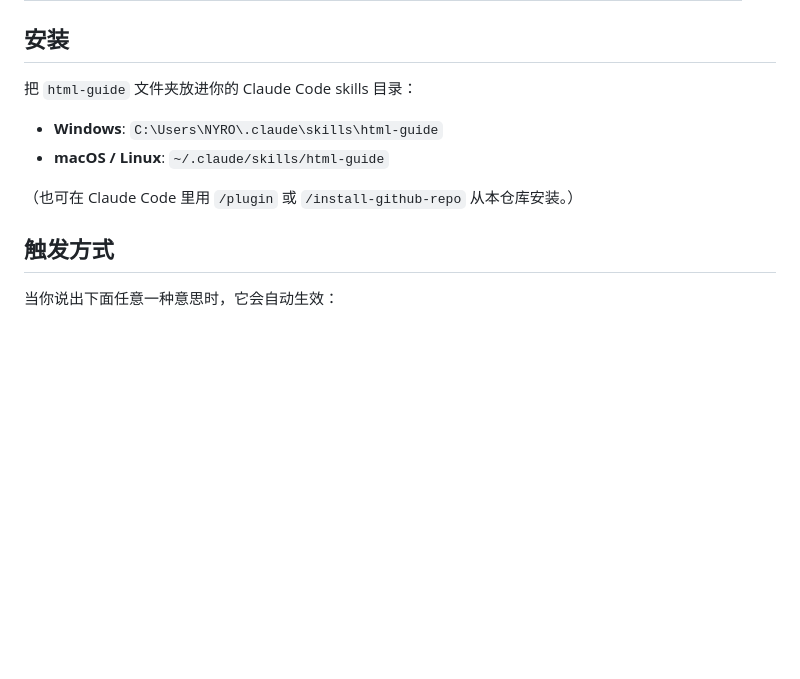
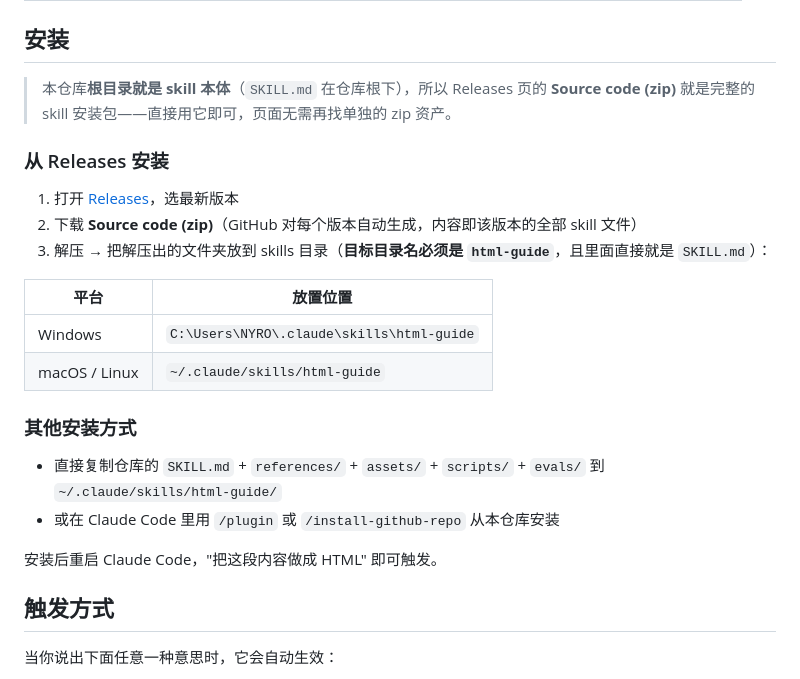
Before and after one commit to BFRKQSB7/html-guide-skill, a Markdown page: README.md, the part around the change. Drawn GitHub-style; blank space fills up the shorter version.

Commit message:
docs: 安装说明补充 Releases 源码包即 skill 本体

```diff
--- a/README.md
+++ b/README.md
@@ -35,12 +35,25 @@
 
 ## 安装
 
-把 `html-guide` 文件夹放进你的 Claude Code skills 目录：
+> 本仓库**根目录就是 skill 本体**（`SKILL.md` 在仓库根下），所以 Releases 页的 **Source code (zip)** 就是完整的 skill 安装包——直接用它即可，页面无需再找单独的 zip 资产。
 
-- **Windows**: `C:\Users\NYRO\.claude\skills\html-guide`
-- **macOS / Linux**: `~/.claude/skills/html-guide`
+### 从 Releases 安装
 
-（也可在 Claude Code 里用 `/plugin` 或 `/install-github-repo` 从本仓库安装。）
+1. 打开 [Releases](https://github.com/BFRKQSB7/html-guide-skill/releases)，选最新版本
+2. 下载 **Source code (zip)**（GitHub 对每个版本自动生成，内容即该版本的全部 skill 文件）
+3. 解压 → 把解压出的文件夹放到 skills 目录（**目标目录名必须是 `html-guide`**，且里面直接就是 `SKILL.md`）：
+
+| 平台 | 放置位置 |
+|------|---------|
+| Windows | `C:\Users\NYRO\.claude\skills\html-guide` |
+| macOS / Linux | `~/.claude/skills/html-guide` |
+
+### 其他安装方式
+
+- 直接复制仓库的 `SKILL.md` + `references/` + `assets/` + `scripts/` + `evals/` 到 `~/.claude/skills/html-guide/`
+- 或在 Claude Code 里用 `/plugin` 或 `/install-github-repo` 从本仓库安装
+
+安装后重启 Claude Code，"把这段内容做成 HTML" 即可触发。
 
 ## 触发方式
 
```
